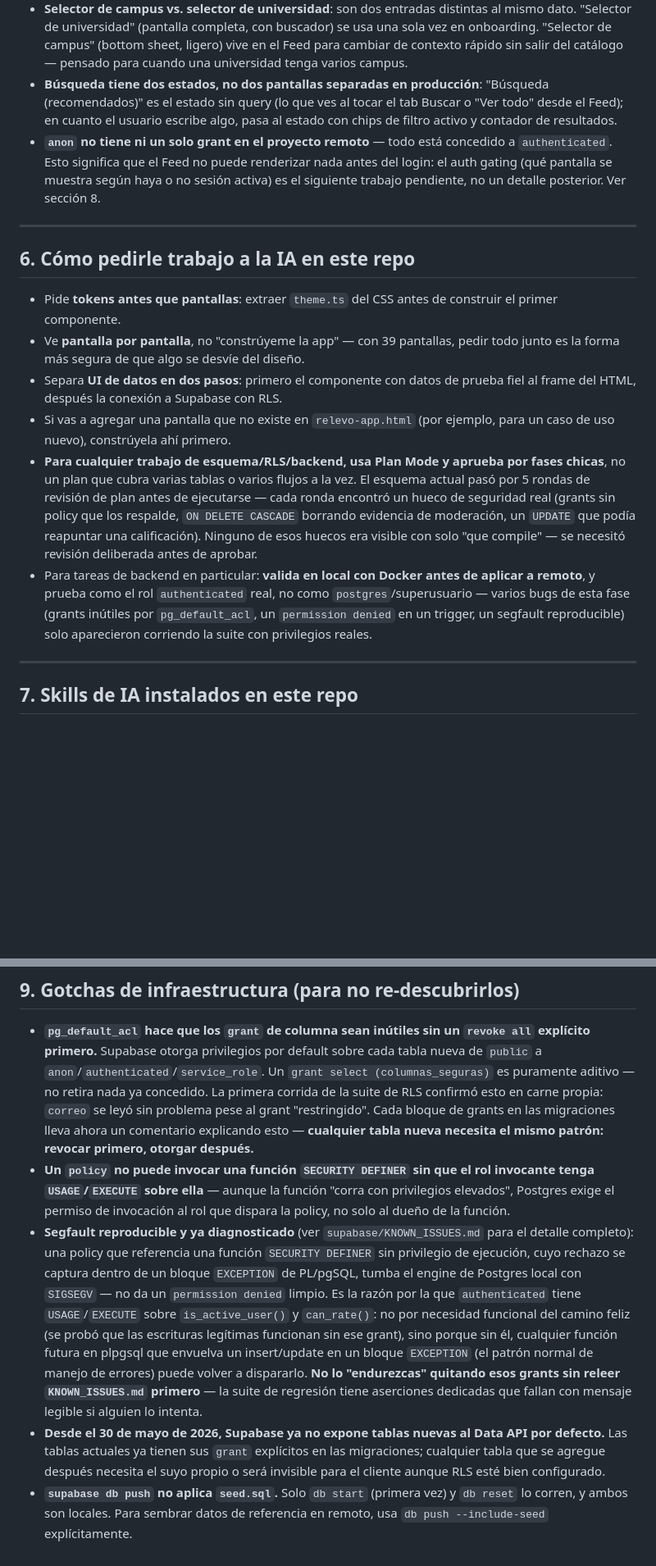
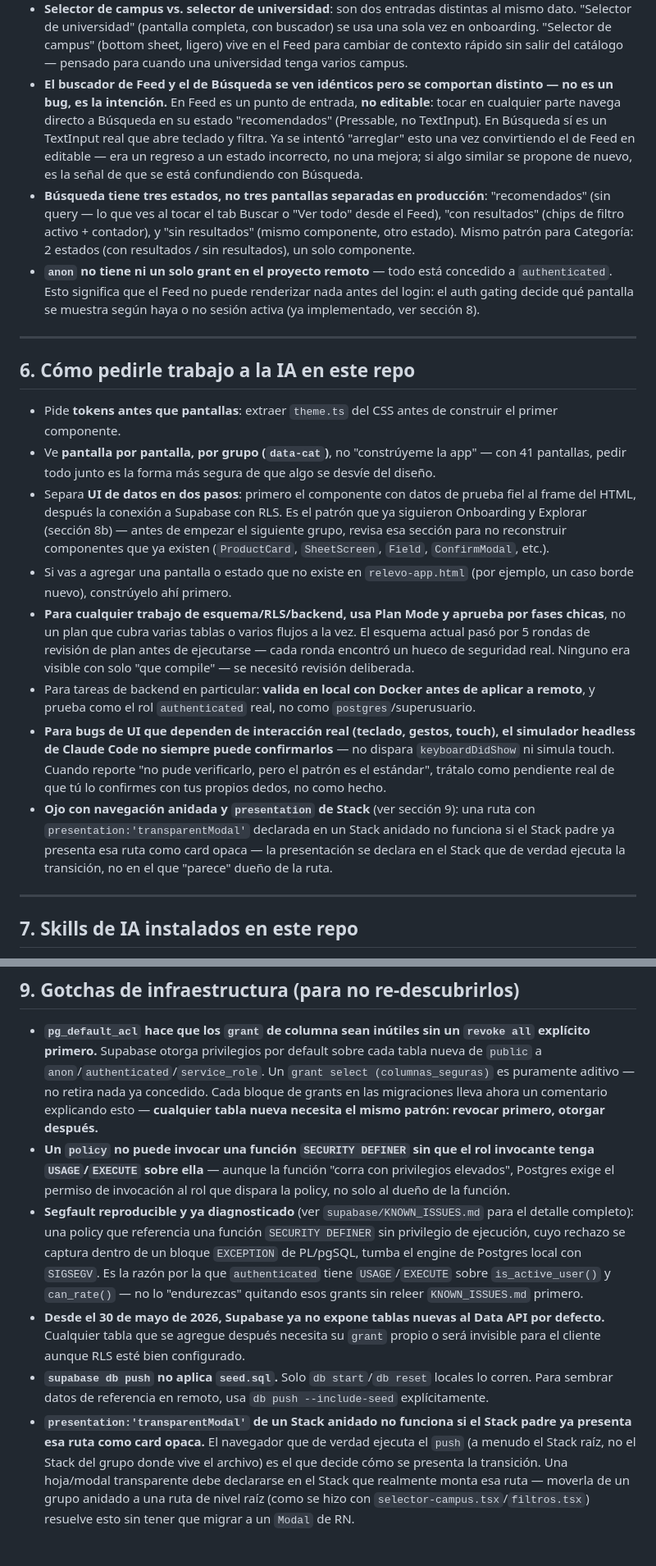
Before and after one commit to Enrique-Macias/Relevo-Marketplace, a Markdown page: CLAUDE.md, 2 parts joined by grey strips. Shown at 82% size. GitHub-like rendering; blank space fills up the shorter version.

```diff
--- a/CLAUDE.md
+++ b/CLAUDE.md
@@ -279,15 +289,23 @@ Toast de éxito · Loading / skeleton
   buscador) se usa una sola vez en onboarding. "Selector de campus" (bottom
   sheet, ligero) vive en el Feed para cambiar de contexto rápido sin salir del
   catálogo — pensado para cuando una universidad tenga varios campus.
-- **Búsqueda tiene dos estados, no dos pantallas separadas en producción**:
-  "Búsqueda (recomendados)" es el estado sin query (lo que ves al tocar el tab
-  Buscar o "Ver todo" desde el Feed); en cuanto el usuario escribe algo, pasa
-  al estado con chips de filtro activo y contador de resultados.
+- **El buscador de Feed y el de Búsqueda se ven idénticos pero se comportan
+  distinto — no es un bug, es la intención.** En Feed es un punto de entrada,
+  **no editable**: tocar en cualquier parte navega directo a Búsqueda en su
+  estado "recomendados" (Pressable, no TextInput). En Búsqueda sí es un
+  TextInput real que abre teclado y filtra. Ya se intentó "arreglar" esto una
+  vez convirtiendo el de Feed en editable — era un regreso a un estado
+  incorrecto, no una mejora; si algo similar se propone de nuevo, es la señal
+  de que se está confundiendo con Búsqueda.
+- **Búsqueda tiene tres estados, no tres pantallas separadas en producción**:
+  "recomendados" (sin query — lo que ves al tocar el tab Buscar o "Ver todo"
+  desde el Feed), "con resultados" (chips de filtro activo + contador), y
+  "sin resultados" (mismo componente, otro estado). Mismo patrón para
+  Categoría: 2 estados (con resultados / sin resultados), un solo componente.
 - **`anon` no tiene ni un solo grant en el proyecto remoto** — todo está
   concedido a `authenticated`. Esto significa que el Feed no puede renderizar
-  nada antes del login: el auth gating (qué pantalla se muestra según haya o
-  no sesión activa) es el siguiente trabajo pendiente, no un detalle
-  posterior. Ver sección 8.
+  nada antes del login: el auth gating decide qué pantalla se muestra según
+  haya o no sesión activa (ya implementado, ver sección 8).
 
 ---
 
@@ -295,25 +313,35 @@ Toast de éxito · Loading / skeleton
 
 - Pide **tokens antes que pantallas**: extraer `theme.ts` del CSS antes de
   construir el primer componente.
-- Ve **pantalla por pantalla**, no "constrúyeme la app" — con 39 pantallas,
-  pedir todo junto es la forma más segura de que algo se desvíe del diseño.
+- Ve **pantalla por pantalla, por grupo (`data-cat`)**, no "constrúyeme la
+  app" — con 41 pantallas, pedir todo junto es la forma más segura de que
+  algo se desvíe del diseño.
 - Separa **UI de datos en dos pasos**: primero el componente con datos de
-  prueba fiel al frame del HTML, después la conexión a Supabase con RLS.
-- Si vas a agregar una pantalla que no existe en `relevo-app.html`
-  (por ejemplo, para un caso de uso nuevo), constrúyela ahí primero.
+  prueba fiel al frame del HTML, después la conexión a Supabase con RLS. Es
+  el patrón que ya siguieron Onboarding y Explorar (sección 8b) — antes de
+  empezar el siguiente grupo, revisa esa sección para no reconstruir
+  componentes que ya existen (`ProductCard`, `SheetScreen`, `Field`,
+  `ConfirmModal`, etc.).
+- Si vas a agregar una pantalla o estado que no existe en `relevo-app.html`
+  (por ejemplo, un caso borde nuevo), constrúyelo ahí primero.
 - **Para cualquier trabajo de esquema/RLS/backend, usa Plan Mode y aprueba
   por fases chicas**, no un plan que cubra varias tablas o varios flujos a la
   vez. El esquema actual pasó por 5 rondas de revisión de plan antes de
-  ejecutarse — cada ronda encontró un hueco de seguridad real (grants sin
-  policy que los respalde, `ON DELETE CASCADE` borrando evidencia de
-  moderación, un `UPDATE` que podía reapuntar una calificación). Ninguno de
-  esos huecos era visible con solo "que compile" — se necesitó revisión
-  deliberada antes de aprobar.
+  ejecutarse — cada ronda encontró un hueco de seguridad real. Ninguno era
+  visible con solo "que compile" — se necesitó revisión deliberada.
 - Para tareas de backend en particular: **valida en local con Docker antes de
   aplicar a remoto**, y prueba como el rol `authenticated` real, no como
-  `postgres`/superusuario — varios bugs de esta fase (grants inútiles por
-  `pg_default_acl`, un `permission denied` en un trigger, un segfault
-  reproducible) solo aparecieron corriendo la suite con privilegios reales.
+  `postgres`/superusuario.
+- **Para bugs de UI que dependen de interacción real (teclado, gestos, touch),
+  el simulador headless de Claude Code no siempre puede confirmarlos** — no
+  dispara `keyboardDidShow` ni simula touch. Cuando reporte "no pude
+  verificarlo, pero el patrón es el estándar", trátalo como pendiente real de
+  que tú lo confirmes con tus propios dedos, no como hecho.
+- **Ojo con navegación anidada y `presentation` de Stack** (ver sección 9):
+  una ruta con `presentation:'transparentModal'` declarada en un Stack
+  anidado no funciona si el Stack padre ya presenta esa ruta como card
+  opaca — la presentación se declara en el Stack que de verdad ejecuta la
+  transición, no en el que "parece" dueño de la ruta.
 
 ---
 
@@ -409,11 +481,9 @@ y solo al final las convenciones genéricas de los skills.
   `revoke all` explícito primero.** Supabase otorga privilegios por default
   sobre cada tabla nueva de `public` a `anon`/`authenticated`/`service_role`.
   Un `grant select (columnas_seguras)` es puramente aditivo — no retira nada
-  ya concedido. La primera corrida de la suite de RLS confirmó esto en carne
-  propia: `correo` se leyó sin problema pese al grant "restringido". Cada
-  bloque de grants en las migraciones lleva ahora un comentario explicando
-  esto — **cualquier tabla nueva necesita el mismo patrón: revocar primero,
-  otorgar después.**
+  ya concedido. Cada bloque de grants en las migraciones lleva ahora un
+  comentario explicando esto — **cualquier tabla nueva necesita el mismo
+  patrón: revocar primero, otorgar después.**
 - **Un `policy` no puede invocar una función `SECURITY DEFINER` sin que el rol
   invocante tenga `USAGE`/`EXECUTE` sobre ella** — aunque la función "corra
   con privilegios elevados", Postgres exige el permiso de invocación al rol
@@ -422,19 +492,21 @@ y solo al final las convenciones genéricas de los skills.
   para el detalle completo): una policy que referencia una función
   `SECURITY DEFINER` sin privilegio de ejecución, cuyo rechazo se captura
   dentro de un bloque `EXCEPTION` de PL/pgSQL, tumba el engine de Postgres
-  local con `SIGSEGV` — no da un `permission denied` limpio. Es la razón por
-  la que `authenticated` tiene `USAGE`/`EXECUTE` sobre `is_active_user()` y
-  `can_rate()`: no por necesidad funcional del camino feliz (se probó que las
-  escrituras legítimas funcionan sin ese grant), sino porque sin él, cualquier
-  función futura en plpgsql que envuelva un insert/update en un bloque
-  `EXCEPTION` (el patrón normal de manejo de errores) puede volver a
-  dispararlo. **No lo "endurezcas" quitando esos grants sin releer
-  `KNOWN_ISSUES.md` primero** — la suite de regresión tiene aserciones
-  dedicadas que fallan con mensaje legible si alguien lo intenta.
+  local con `SIGSEGV`. Es la razón por la que `authenticated` tiene
+  `USAGE`/`EXECUTE` sobre `is_active_user()` y `can_rate()` — no lo
+  "endurezcas" quitando esos grants sin releer `KNOWN_ISSUES.md` primero.
 - **Desde el 30 de mayo de 2026, Supabase ya no expone tablas nuevas al Data
-  API por defecto.** Las tablas actuales ya tienen sus `grant` explícitos en
-  las migraciones; cualquier tabla que se agregue después necesita el suyo
-  propio o será invisible para el cliente aunque RLS esté bien configurado.
-- **`supabase db push` no aplica `seed.sql`.** Solo `db start` (primera vez) y
-  `db reset` lo corren, y ambos son locales. Para sembrar datos de referencia
-  en remoto, usa `db push --include-seed` explícitamente.
+  API por defecto.** Cualquier tabla que se agregue después necesita su
+  `grant` propio o será invisible para el cliente aunque RLS esté bien
+  configurado.
+- **`supabase db push` no aplica `seed.sql`.** Solo `db start`/`db reset`
+  locales lo corren. Para sembrar datos de referencia en remoto, usa
+  `db push --include-seed` explícitamente.
+- **`presentation:'transparentModal'` de un Stack anidado no funciona si el
+  Stack padre ya presenta esa ruta como card opaca.** El navegador que de
+  verdad ejecuta el `push` (a menudo el Stack raíz, no el Stack del grupo
+  donde vive el archivo) es el que decide cómo se presenta la transición.
+  Una hoja/modal transparente debe declararse en el Stack que realmente
+  monta esa ruta — moverla de un grupo anidado a una ruta de nivel raíz
+  (como se hizo con `selector-campus.tsx`/`filtros.tsx`) resuelve esto sin
+  tener que migrar a un `Modal` de RN.
```
Also changed, not shown: other parts of CLAUDE.md (+93 -39 lines).
